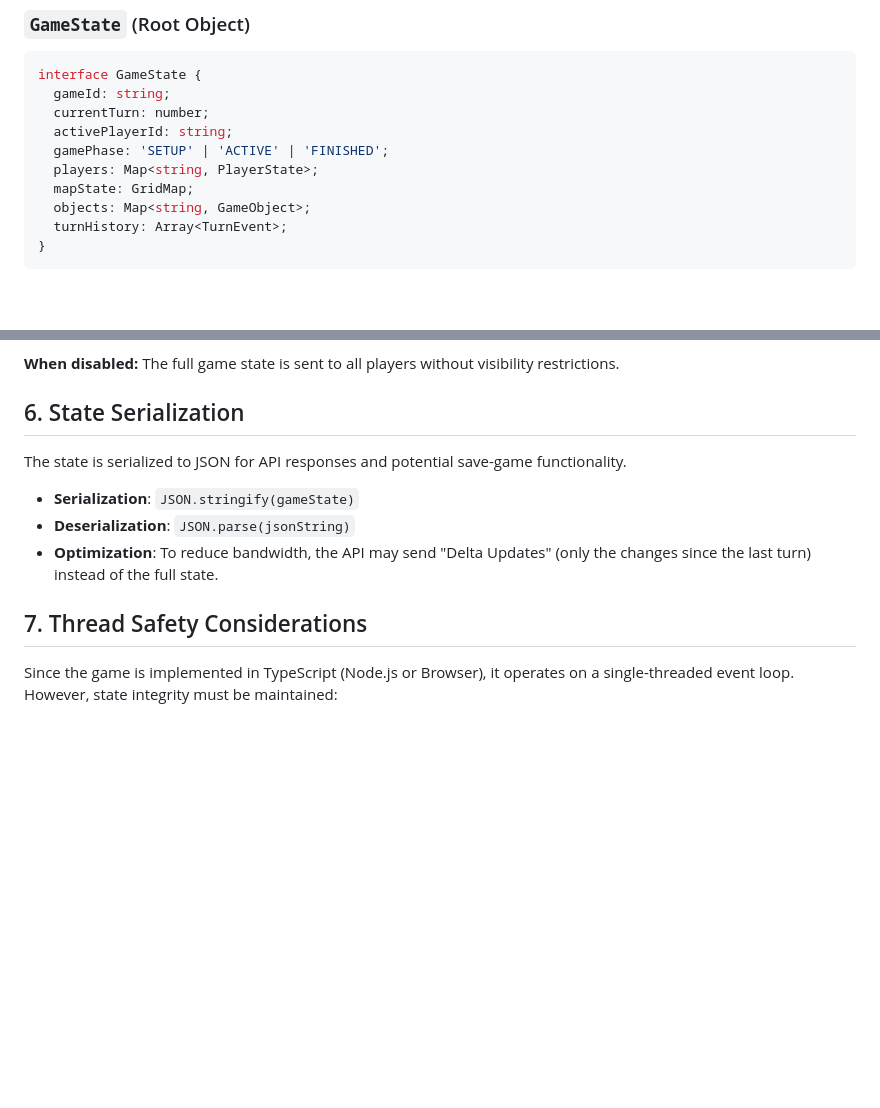
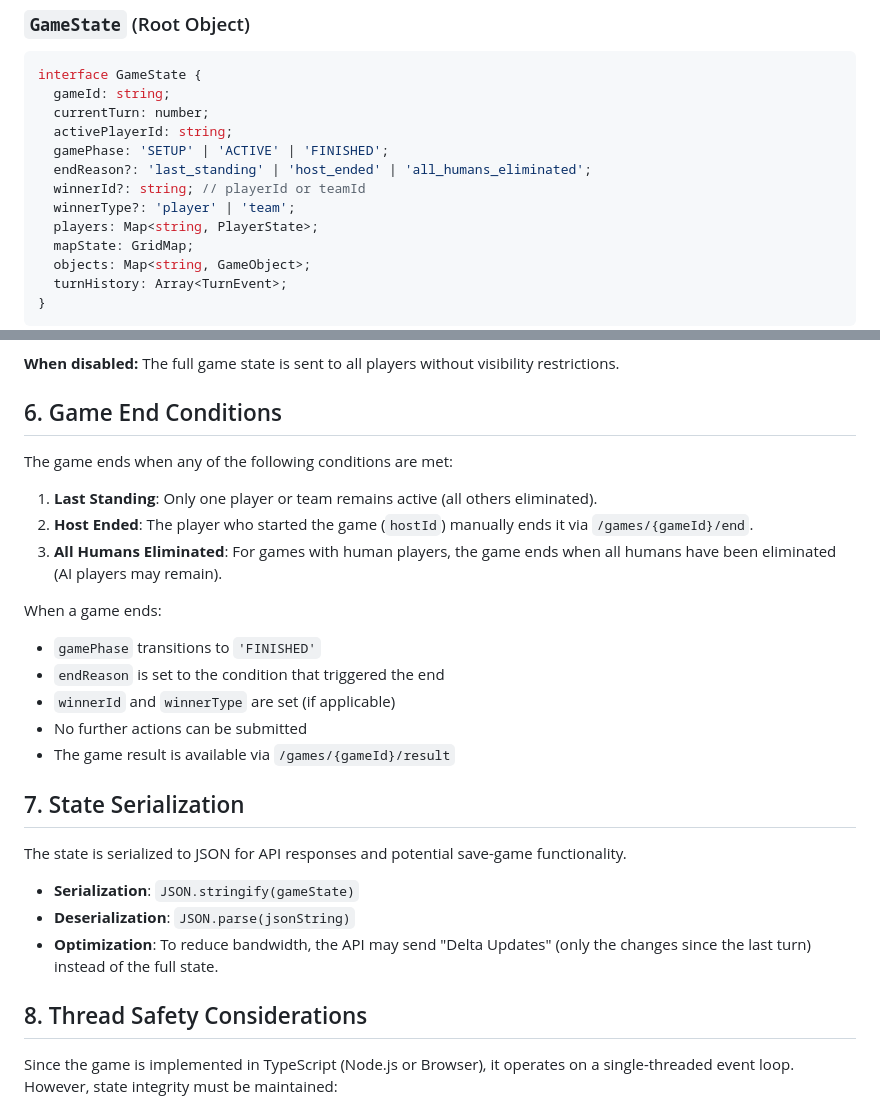
Before and after one commit to PapaTomGames/papatomgames.github.io, a Markdown page: opencode/docs/GameStateDesign.md, 2 parts joined by grey strips. GitHub-like rendering; blank space fills up the shorter version.

```diff
--- a/opencode/docs/GameStateDesign.md
+++ b/opencode/docs/GameStateDesign.md
@@ -10,6 +10,9 @@ interface GameState {
   currentTurn: number;
   activePlayerId: string;
   gamePhase: 'SETUP' | 'ACTIVE' | 'FINISHED';
+  endReason?: 'last_standing' | 'host_ended' | 'all_humans_eliminated';
+  winnerId?: string; // playerId or teamId
+  winnerType?: 'player' | 'team';
   players: Map<string, PlayerState>;
   mapState: GridMap;
   objects: Map<string, GameObject>;
@@ -103,14 +106,28 @@ interface FogOfWarConfig {
 
 **When disabled:** The full game state is sent to all players without visibility restrictions.
 
-## 6. State Serialization
+## 6. Game End Conditions
+The game ends when any of the following conditions are met:
+
+1. **Last Standing**: Only one player or team remains active (all others eliminated).
+2. **Host Ended**: The player who started the game (`hostId`) manually ends it via `/games/{gameId}/end`.
+3. **All Humans Eliminated**: For games with human players, the game ends when all humans have been eliminated (AI players may remain).
+
+When a game ends:
+- `gamePhase` transitions to `'FINISHED'`
+- `endReason` is set to the condition that triggered the end
+- `winnerId` and `winnerType` are set (if applicable)
+- No further actions can be submitted
+- The game result is available via `/games/{gameId}/result`
+
+## 7. State Serialization
 The state is serialized to JSON for API responses and potential save-game functionality.
 
 - **Serialization**: `JSON.stringify(gameState)`
 - **Deserialization**: `JSON.parse(jsonString)`
 - **Optimization**: To reduce bandwidth, the API may send "Delta Updates" (only the changes since the last turn) instead of the full state.
 
-## 7. Thread Safety Considerations
+## 8. Thread Safety Considerations
 Since the game is implemented in TypeScript (Node.js or Browser), it operates on a single-threaded event loop. However, state integrity must be maintained:
 
 - **Atomic Mutations**: State changes are performed in a single synchronous block within the `GameEngine` to prevent race conditions between asynchronous API requests.
```
Also changed, not shown: opencode/docs/PlayerAPIDesign.md (+16 -4 lines), opencode/docs/Requirements.md (+19 -13 lines).
